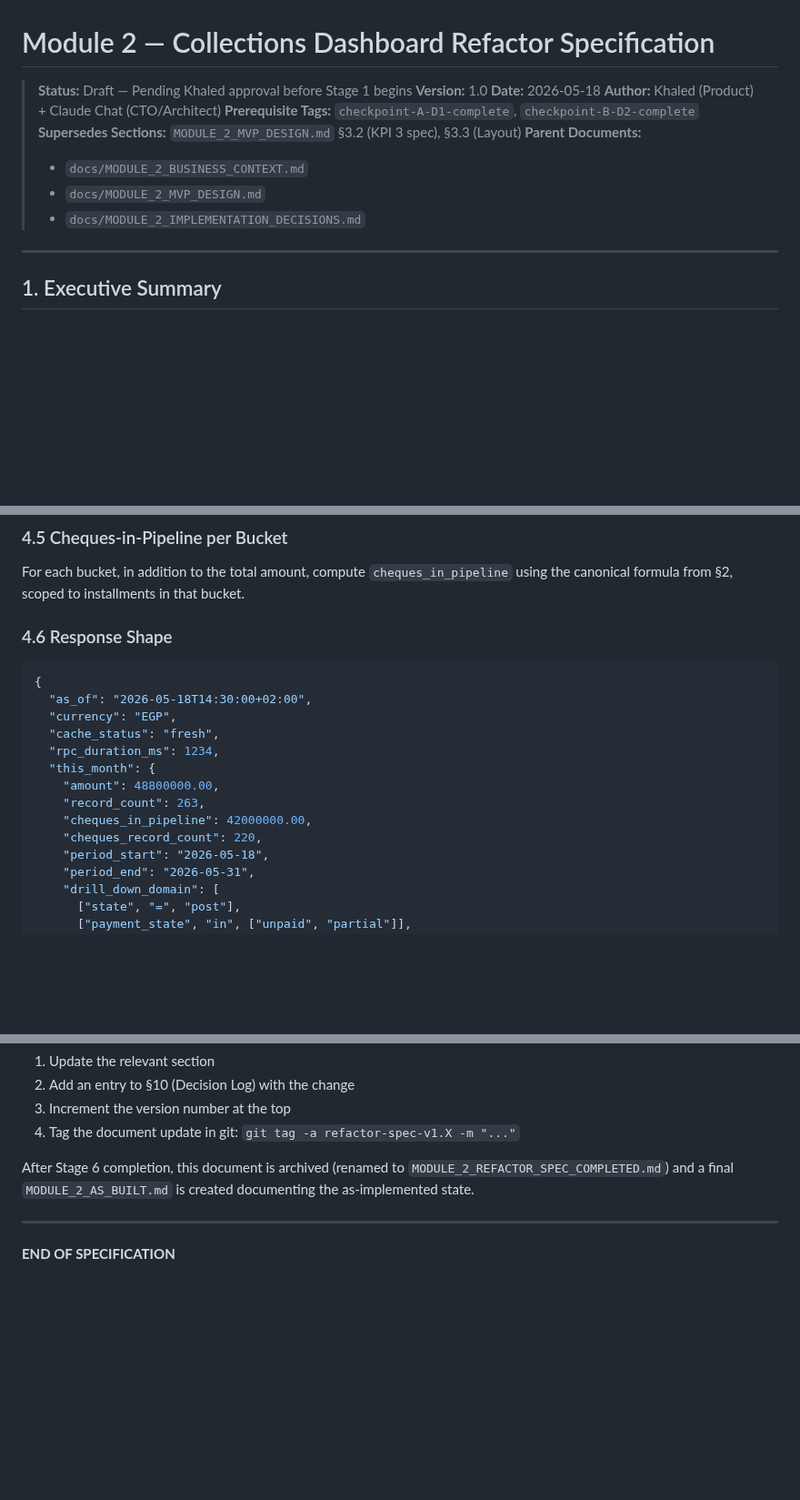
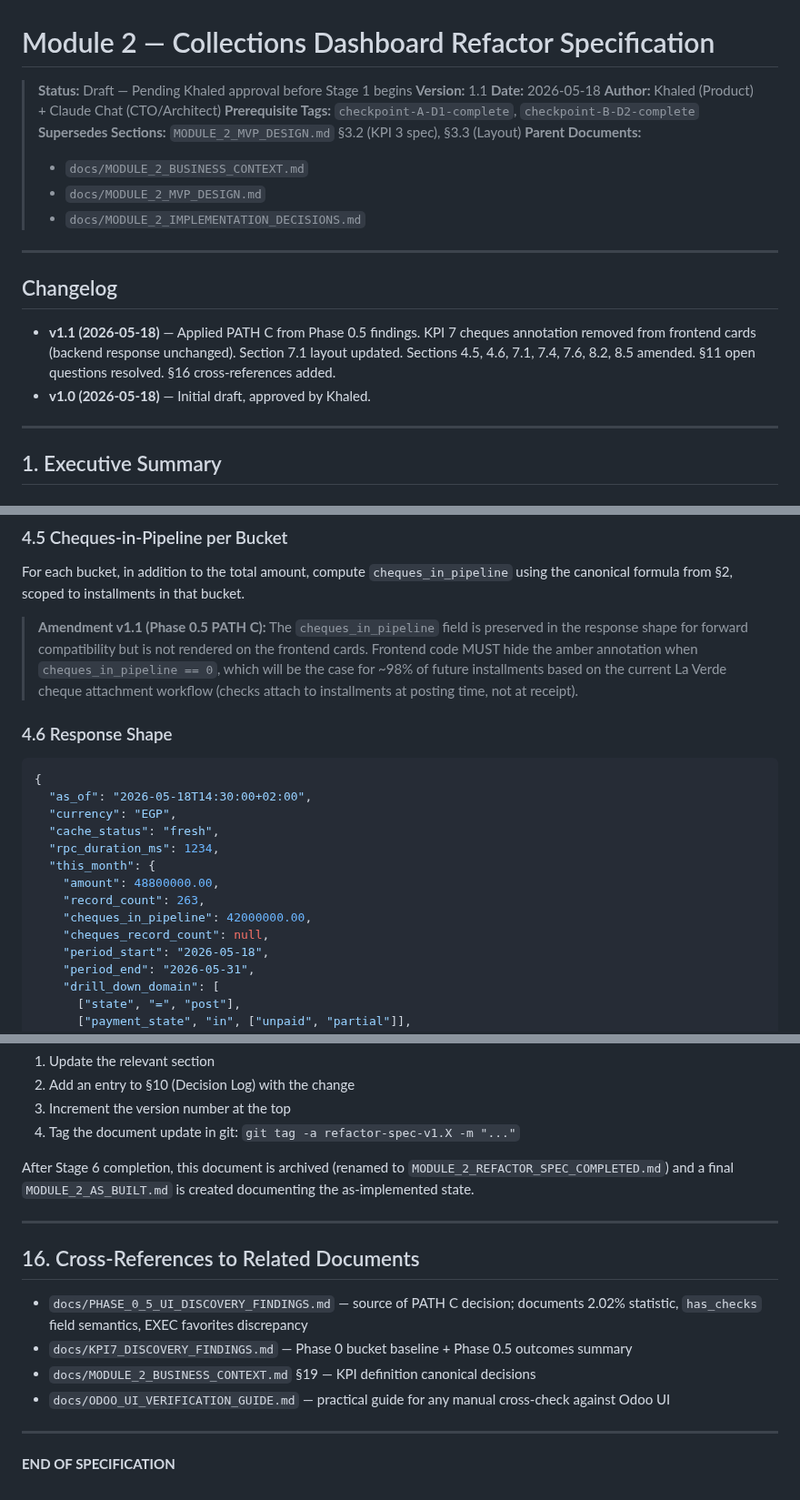
Before and after one commit to Wolfy-Wooolfy/LaVerde-ERP-AI-Engine, a Markdown page: docs/MODULE_2_REFACTOR_SPEC.md, 3 parts joined by grey strips. Shown at 91% size. Rendered like a GitHub page; blank space fills up the shorter version.

````diff
--- a/docs/MODULE_2_REFACTOR_SPEC.md
+++ b/docs/MODULE_2_REFACTOR_SPEC.md
@@ -1,7 +1,7 @@
 # Module 2 — Collections Dashboard Refactor Specification
 
 > **Status:** Draft — Pending Khaled approval before Stage 1 begins
-> **Version:** 1.0
+> **Version:** 1.1
 > **Date:** 2026-05-18
 > **Author:** Khaled (Product) + Claude Chat (CTO/Architect)
 > **Prerequisite Tags:** `checkpoint-A-D1-complete`, `checkpoint-B-D2-complete`
@@ -10,6 +10,12 @@
 >   - `docs/MODULE_2_BUSINESS_CONTEXT.md`
 >   - `docs/MODULE_2_MVP_DESIGN.md`
 >   - `docs/MODULE_2_IMPLEMENTATION_DECISIONS.md`
+
+---
+
+## Changelog
+- **v1.1 (2026-05-18)** — Applied PATH C from Phase 0.5 findings. KPI 7 cheques annotation removed from frontend cards (backend response unchanged). Section 7.1 layout updated. Sections 4.5, 4.6, 7.1, 7.4, 7.6, 8.2, 8.5 amended. §11 open questions resolved. §16 cross-references added.
+- **v1.0 (2026-05-18)** — Initial draft, approved by Khaled.
 
 ---
 
@@ -178,6 +187,8 @@ This means KPI 2 and KPI 7 are **mutually exclusive** by construction — an ins
 
 For each bucket, in addition to the total amount, compute `cheques_in_pipeline` using the canonical formula from §2, scoped to installments in that bucket.
 
+> **Amendment v1.1 (Phase 0.5 PATH C):** The `cheques_in_pipeline` field is preserved in the response shape for forward compatibility but is not rendered on the frontend cards. Frontend code MUST hide the amber annotation when `cheques_in_pipeline == 0`, which will be the case for ~98% of future installments based on the current La Verde cheque attachment workflow (checks attach to installments at posting time, not at receipt).
+
 ### 4.6 Response Shape
 
 ```json
@@ -190,7 +201,7 @@ For each bucket, in addition to the total amount, compute `cheques_in_pipeline`
     "amount": 48800000.00,
     "record_count": 263,
     "cheques_in_pipeline": 42000000.00,
-    "cheques_record_count": 220,
+    "cheques_record_count": null,
     "period_start": "2026-05-18",
     "period_end": "2026-05-31",
     "drill_down_domain": [
@@ -853,4 +875,13 @@ After Stage 6 completion, this document is archived (renamed to `MODULE_2_REFACT
 
 ---
 
+## 16. Cross-References to Related Documents
+
+- `docs/PHASE_0_5_UI_DISCOVERY_FINDINGS.md` — source of PATH C decision; documents 2.02% statistic, `has_checks` field semantics, EXEC favorites discrepancy
+- `docs/KPI7_DISCOVERY_FINDINGS.md` — Phase 0 bucket baseline + Phase 0.5 outcomes summary
+- `docs/MODULE_2_BUSINESS_CONTEXT.md` §19 — KPI definition canonical decisions
+- `docs/ODOO_UI_VERIFICATION_GUIDE.md` — practical guide for any manual cross-check against Odoo UI
+
+---
+
 **END OF SPECIFICATION**
````
Also changed, not shown: other parts of docs/MODULE_2_REFACTOR_SPEC.md (+31 -17 lines).
